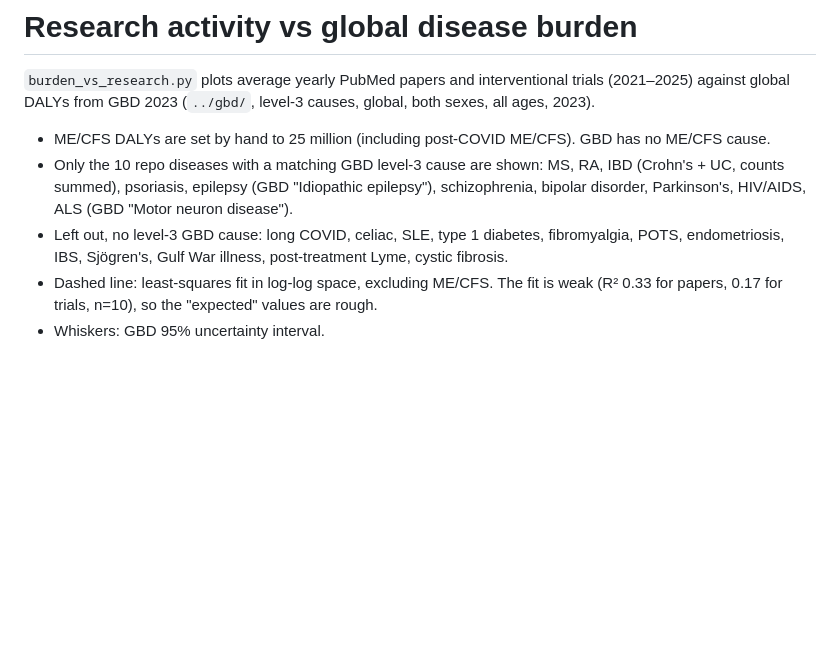
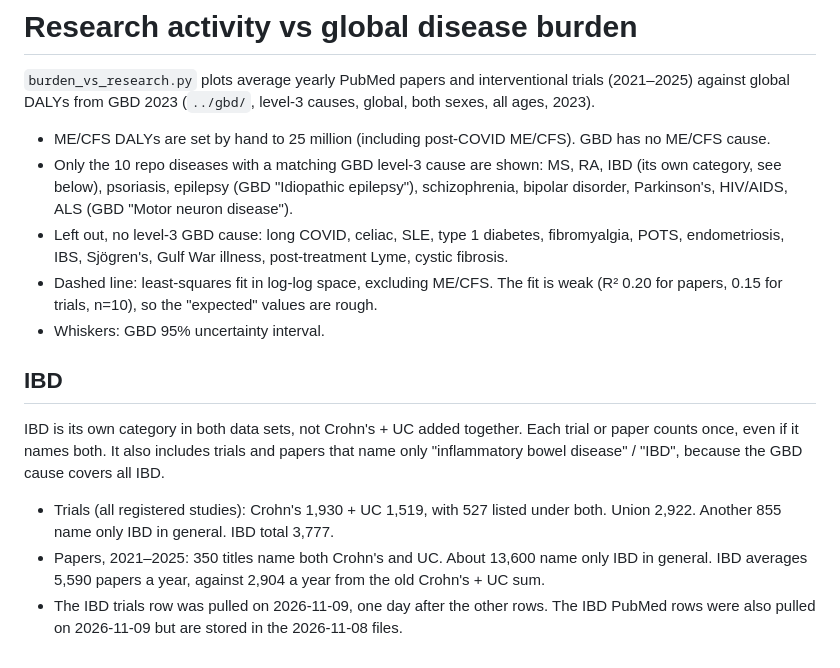
Before and after one commit to ebise-wq/pais-data, a Markdown page: analysis/README.md, the part around the change. GitHub-like rendering; blank space fills up the shorter version.

```diff
--- a/analysis/README.md
+++ b/analysis/README.md
@@ -4,11 +4,23 @@
 against global DALYs from GBD 2023 (`../gbd/`, level-3 causes, global, both sexes, all ages, 2023).
 
 - ME/CFS DALYs are set by hand to 25 million (including post-COVID ME/CFS). GBD has no ME/CFS cause.
-- Only the 10 repo diseases with a matching GBD level-3 cause are shown: MS, RA, IBD (Crohn's + UC,
-  counts summed), psoriasis, epilepsy (GBD "Idiopathic epilepsy"), schizophrenia, bipolar disorder,
+- Only the 10 repo diseases with a matching GBD level-3 cause are shown: MS, RA, IBD (its own category, see below), psoriasis, epilepsy (GBD "Idiopathic epilepsy"), schizophrenia, bipolar disorder,
   Parkinson's, HIV/AIDS, ALS (GBD "Motor neuron disease").
 - Left out, no level-3 GBD cause: long COVID, celiac, SLE, type 1 diabetes, fibromyalgia, POTS,
   endometriosis, IBS, Sjögren's, Gulf War illness, post-treatment Lyme, cystic fibrosis.
 - Dashed line: least-squares fit in log-log space, excluding ME/CFS. The fit is weak
-  (R² 0.33 for papers, 0.17 for trials, n=10), so the "expected" values are rough.
+  (R² 0.20 for papers, 0.15 for trials, n=10), so the "expected" values are rough.
 - Whiskers: GBD 95% uncertainty interval.
+
+## IBD
+
+IBD is its own category in both data sets, not Crohn's + UC added together. Each trial or paper
+counts once, even if it names both. It also includes trials and papers that name only
+"inflammatory bowel disease" / "IBD", because the GBD cause covers all IBD.
+
+- Trials (all registered studies): Crohn's 1,930 + UC 1,519, with 527 listed under both. Union 2,922.
+  Another 855 name only IBD in general. IBD total 3,777.
+- Papers, 2021–2025: 350 titles name both Crohn's and UC. About 13,600 name only IBD in general.
+  IBD averages 5,590 papers a year, against 2,904 a year from the old Crohn's + UC sum.
+- The IBD trials row was pulled on 2026-11-09, one day after the other rows. The IBD PubMed rows
+  were also pulled on 2026-11-09 but are stored in the 2026-11-08 files.
```
Also changed, not shown: clinicaltrials/README.md (+4 -0 lines), pubmed/README.md (+7 -0 lines), analysis/burden_vs_research_2021-2025.png, 10 other files.
